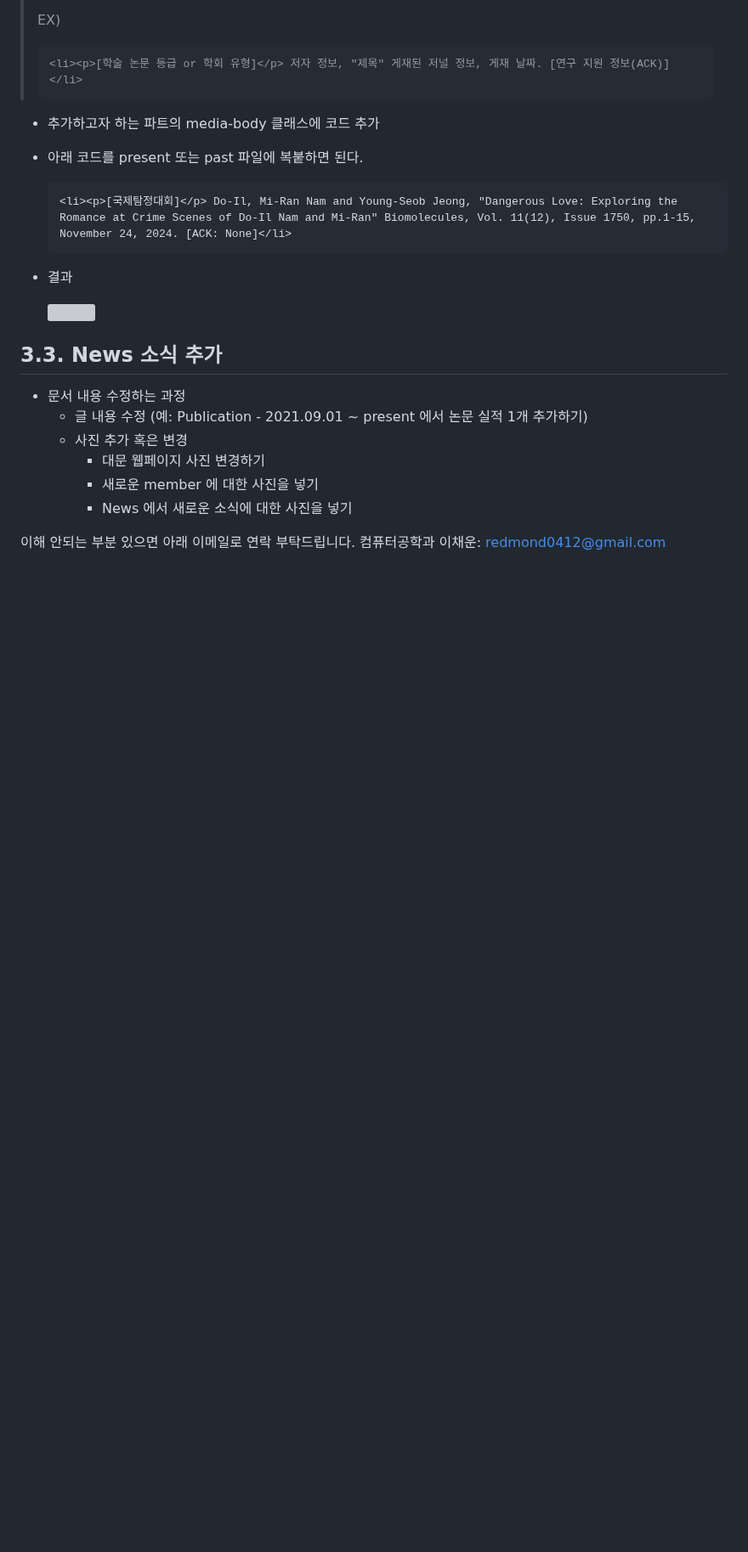
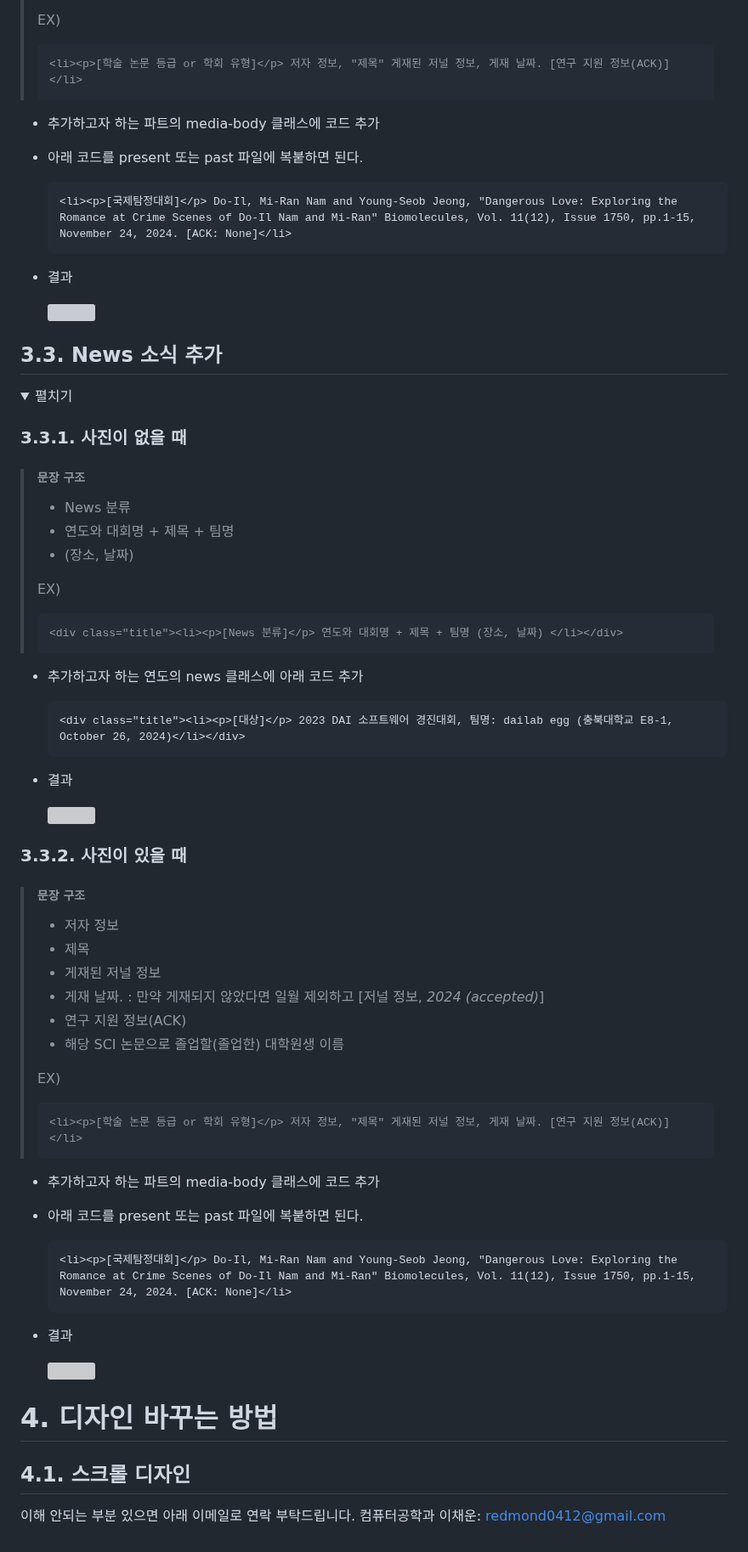
Before and after one commit to sst7050/dailab.github.io, a Markdown page: README.md, the part around one of its changes. Shown at 85% size. GitHub-like rendering; folded sections open; blank space fills up the shorter version; grey boxes are pictures that could not be loaded.

````diff
--- a/README.md
+++ b/README.md
@@ -277,18 +278,72 @@ present와 past는 html 구조가 같고, 논문 입력 방식은 아래와 같
 ## 3.3. News 소식 추가
 
 
+<details>
+  <summary>펼치기</summary>
+
+### 3.3.1. 사진이 없을 때
+
+> ##### 문장 구조
+>
+> * News 분류
+> * 연도와 대회명 + 제목 + 팀명
+> * (장소, 날짜)
+>
+> EX)
+> ``` html
+> <div class="title"><li><p>[News 분류]</p> 연도와 대회명 + 제목 + 팀명 (장소, 날짜) </li></div>
+> ```
 
 
+* 추가하고자 하는 연도의 news 클래스에 아래 코드 추가
 
-* 문서 내용 수정하는 과정
-  * 글 내용 수정 (예: Publication - 2021.09.01 ~ present 에서 논문 실적 1개 추가하기)
-  * 사진 추가 혹은 변경
-    * 대문 웹페이지 사진 변경하기
-    * 새로운 member 에 대한 사진을 넣기
-    * News 에서 새로운 소식에 대한 사진을 넣기
+  ``` html
+  <div class="title"><li><p>[대상]</p> 2023 DAI 소프트웨어 경진대회, 팀명: dailab egg (충북대학교 E8-1, October 26, 2024)</li></div>
+  ```
+
+* 결과
+
+  <img src="https://github.com/user-attachments/assets/bbb4b89b-fbf0-46e1-898a-469f71d82189" width= 600px>
 
 
 
 
+### 3.3.2. 사진이 있을 때
+
+> ##### 문장 구조
+>
+> * 저자 정보
+> * 제목
+> * 게재된 저널 정보
+> * 게재 날짜. : 만약 게재되지 않았다면 일월 제외하고 [저널 정보, _2024 (accepted)_]
+> * 연구 지원 정보(ACK)
+> * 해당 SCI 논문으로 졸업할(졸업한) 대학원생 이름
+>
+> EX)
+> ``` html
+> <li><p>[학술 논문 등급 or 학회 유형]</p> 저자 정보, "제목" 게재된 저널 정보, 게재 날짜. [연구 지원 정보(ACK)]</li>
+> ```
+
+
+* 추가하고자 하는 파트의 media-body 클래스에 코드 추가
+* 아래 코드를 present 또는 past 파일에 복붙하면 된다.
+
+  ``` html
+  <li><p>[국제탐정대회]</p> Do-Il, Mi-Ran Nam and Young-Seob Jeong, "Dangerous Love: Exploring the Romance at Crime Scenes of Do-Il Nam and Mi-Ran" Biomolecules, Vol. 11(12), Issue 1750, pp.1-15, November 24, 2024. [ACK: None]</li>
+  ```
+
+* 결과
+
+  <img src="https://github.com/user-attachments/assets/411fa5cb-2ee5-4641-9b7a-217831befb43" width= 600px>
+
+</details>
+
+
+
+# 4. 디자인 바꾸는 방법
+
+## 4.1. 스크롤 디자인
+
+
 이해 안되는 부분 있으면 아래 이메일로 연락 부탁드립니다.
 컴퓨터공학과 이채운: redmond0412@gmail.com
````
Also changed, not shown: other parts of README.md (+1 -0 lines).
